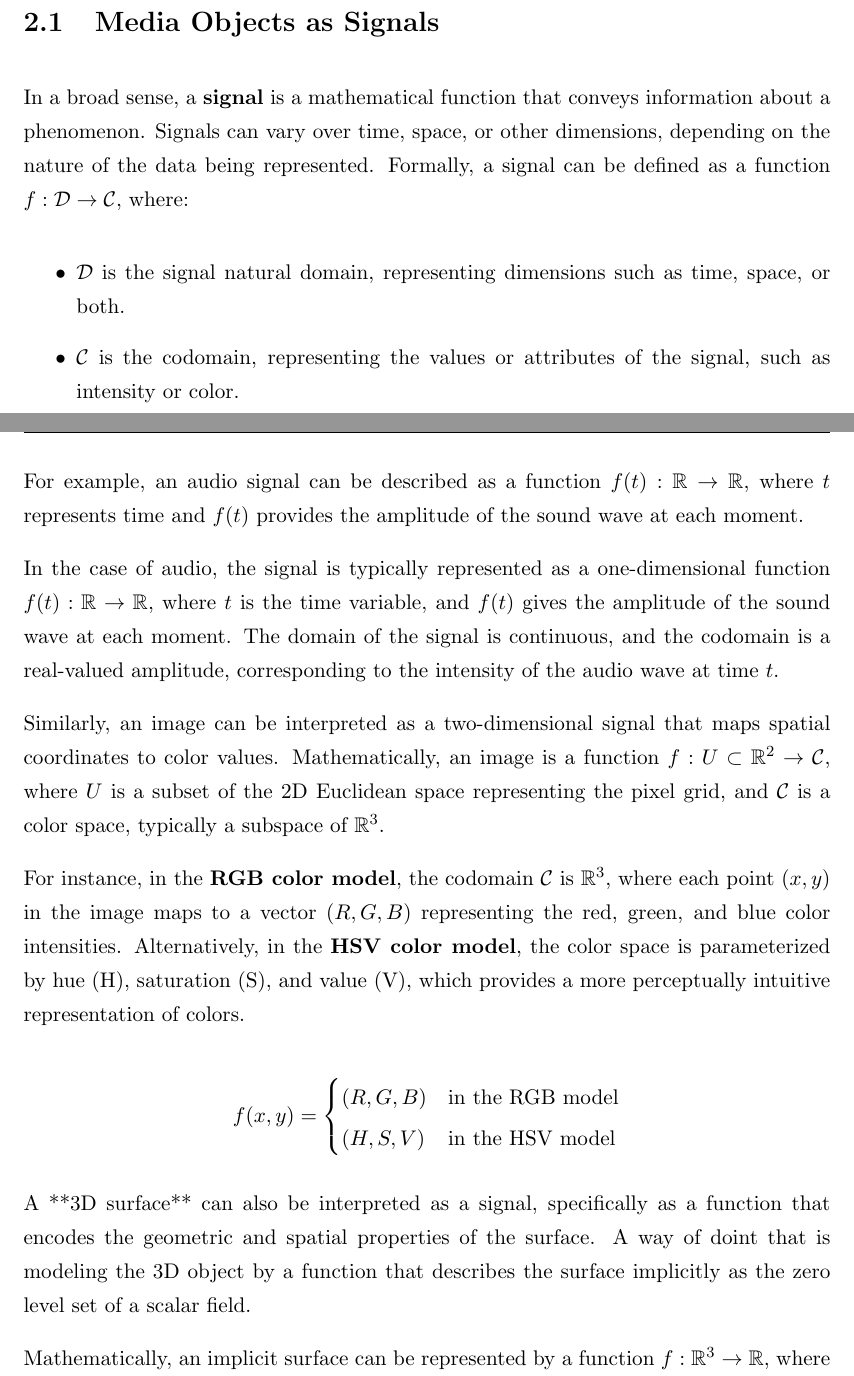
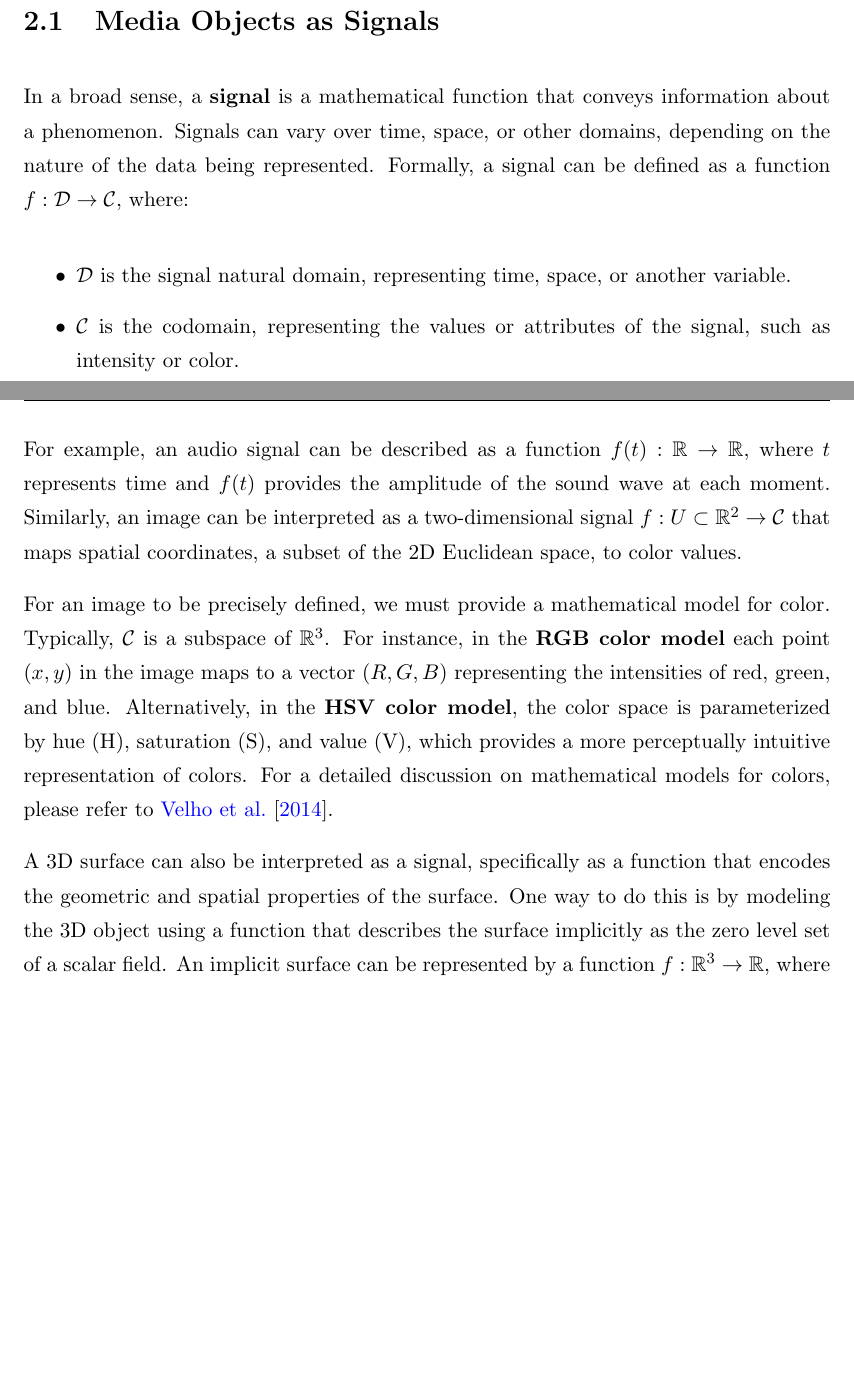
Before and after one commit to hallpaz/phd-thesis, a LaTeX thesis (thesis/thesis.tex, which reads thesis/chapters/2_theory.tex): two parts of pages 9 and 10 of 107 before the commit and two parts of pages 9 and 10 of 106 after it, joined at a grey line, cut so that both start at the same text, the shorter picture padded with empty space. Compiled offline with pdfLaTeX.

Commit message:
media objects as signals revised

```diff
--- a/thesis/chapters/2_theory.tex
+++ b/thesis/chapters/2_theory.tex
@@ -32,34 +32,18 @@ In the next sections, we provide an overview of signal processing and deep learn
 
 \section{Media Objects as Signals}
 
-In a broad sense, a \textbf{signal} is a mathematical function that conveys information about a phenomenon. Signals can vary over time, space, or other dimensions, depending on the nature of the data being represented. Formally, a signal can be defined as a function \( f: \mathcal{D} \to \mathcal{C} \), where:
+In a broad sense, a \textbf{signal} is a mathematical function that conveys information about a phenomenon. Signals can vary over time, space, or other domains, depending on the nature of the data being represented. Formally, a signal can be defined as a function \( f: \mathcal{D} \to \mathcal{C} \), where:
 
 \begin{itemize}
-  \item \( \mathcal{D} \) is the signal natural domain, representing dimensions such as time, space, or both.
+  \item \( \mathcal{D} \) is the signal natural domain, representing time, space, or another variable.
   \item \( \mathcal{C} \) is the codomain, representing the values or attributes of the signal, such as intensity or color.
 \end{itemize}
 
-For example, an audio signal can be described as a function \( f(t): \mathbb{R} \to \mathbb{R} \), where \( t \) represents time and \( f(t) \) provides the amplitude of the sound wave at each moment.
+For example, an audio signal can be described as a function \( f(t): \mathbb{R} \to \mathbb{R} \), where \( t \) represents time and \( f(t) \) provides the amplitude of the sound wave at each moment. Similarly, an image can be interpreted as a two-dimensional signal \( f: U \subset \mathbb{R}^2 \to \mathcal{C} \) that maps spatial coordinates, a subset of the 2D Euclidean space, to color values.
 
-In the case of audio, the signal is typically represented as a one-dimensional function \( f(t): \mathbb{R} \to \mathbb{R} \), where \( t \) is the time variable, and \( f(t) \) gives the amplitude of the sound wave at each moment. The domain of the signal is continuous, and the codomain is a real-valued amplitude, corresponding to the intensity of the audio wave at time \( t \).
+For an image to be precisely defined, we must provide a mathematical model for color. Typically, $\mathcal{C}$ is a subspace of $\mathbb{R}^3$. For instance, in the \textbf{RGB color model} each point \( (x, y) \) in the image maps to a vector \( (R, G, B) \) representing the intensities of red, green, and blue. Alternatively, in the \textbf{HSV color model}, the color space is parameterized by hue (H), saturation (S), and value (V), which provides a more perceptually intuitive representation of colors. For a detailed discussion on mathematical models for colors, please refer to \cite{ipcgVelho2014}.
 
-
-% Similarly, an image can be viewed as a function \( f(x, y): \mathbb{R}^2 \to \mathcal{C} \), where \( (x, y) \) represents spatial coordinates on a 2D plane, and \( \mathcal{C} \) is the color space (e.g., RGB or HSV) associated with each point.
-
-Similarly, an image can be interpreted as a two-dimensional signal that maps spatial coordinates to color values. Mathematically, an image is a function \( f: U \subset \mathbb{R}^2 \to \mathcal{C} \), where \( U \) is a subset of the 2D Euclidean space representing the pixel grid, and \( \mathcal{C} \) is a color space, typically a subspace of \( \mathbb{R}^3 \).
-
-For instance, in the \textbf{RGB color model}, the codomain \( \mathcal{C} \) is \( \mathbb{R}^3 \), where each point \( (x, y) \) in the image maps to a vector \( (R, G, B) \) representing the red, green, and blue color intensities. Alternatively, in the \textbf{HSV color model}, the color space is parameterized by hue (H), saturation (S), and value (V), which provides a more perceptually intuitive representation of colors.
-
-\[
-f(x, y) = \begin{cases}
-(R, G, B) & \text{in the RGB model} \\
-(H, S, V) & \text{in the HSV model}
-\end{cases}
-\]
-
-A **3D surface** can also be interpreted as a signal, specifically as a function that encodes the geometric and spatial properties of the surface. A way of doint that is modeling the 3D object by a function that describes the surface implicitly as the zero level set of a scalar field.
-
-Mathematically, an implicit surface can be represented by a function \( f : \mathbb{R}^3 \rightarrow \mathbb{R} \), where for any point \( \mathbf{x} = (x, y, z) \in \mathbb{R}^3 \), the function returns a scalar value that encodes the \textit{signed distance} or some similar measure from the surface. The surface itself is defined as the set of points where the function evaluates to zero:
+A 3D surface can also be interpreted as a signal, specifically as a function that encodes the geometric and spatial properties of the surface. One way to do this is by modeling the 3D object using a function that describes the surface implicitly as the zero level set of a scalar field. An implicit surface can be represented by a function \( f : \mathbb{R}^3 \rightarrow \mathbb{R} \), where for any point \( \mathbf{x} = (x, y, z) \in \mathbb{R}^3 \), the function returns a scalar value that encodes the \textit{signed distance} or some similar measure from the surface. The surface itself is defined as the set of points where the function evaluates to zero:
 
 \[
 \mathcal{S} = \{ \mathbf{x} \in \mathbb{R}^3 \mid f(\mathbf{x}) = 0 \}
```
Also changed, not shown: thesis/chapters/2_theory.tex (27 more changed lines).
